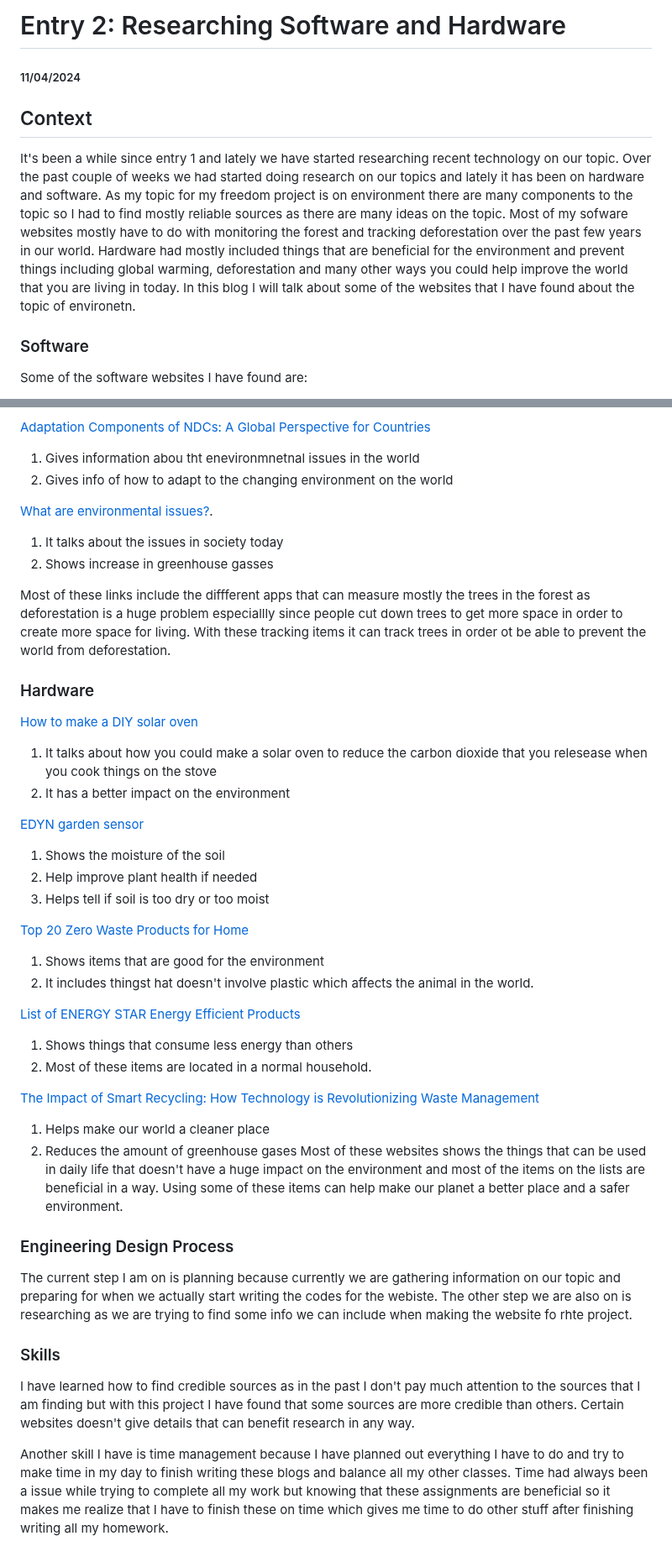
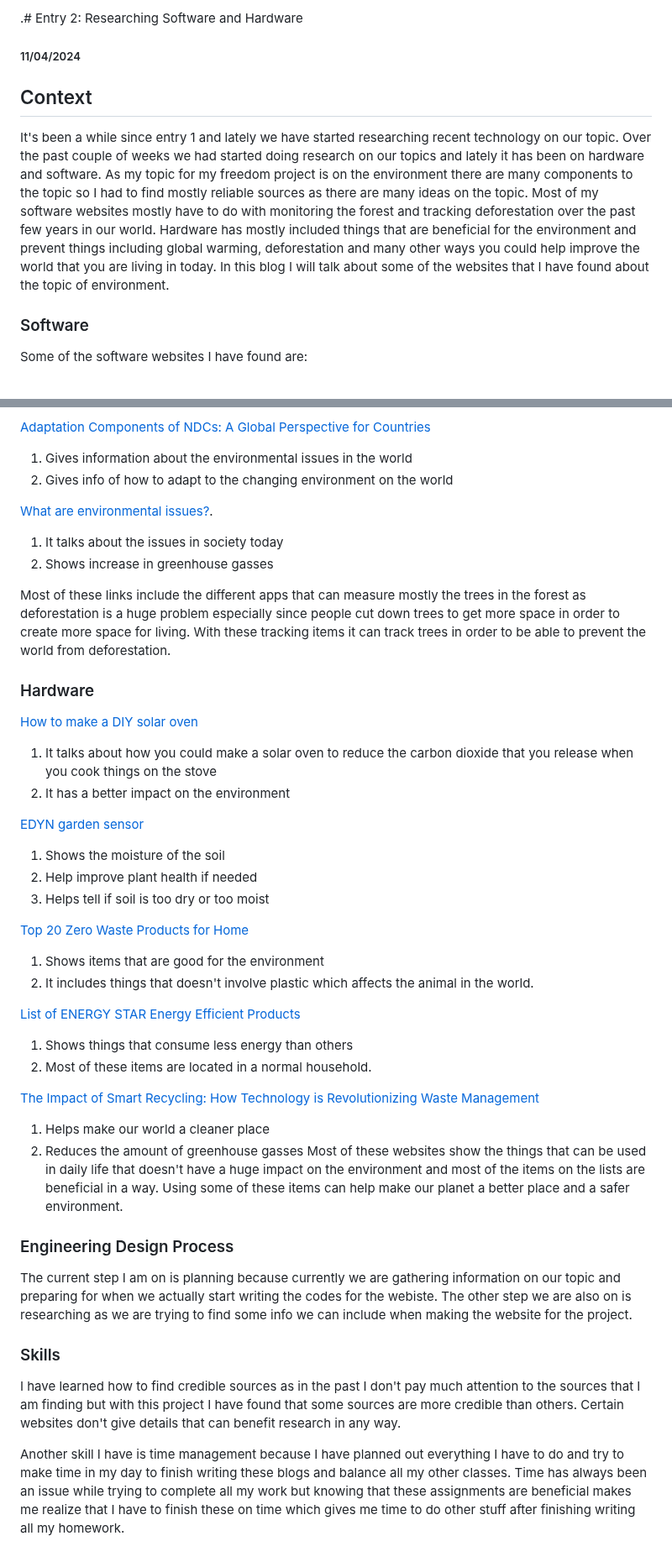
Before and after one commit to tinax8774/sep10-freedom-project, a Markdown page: blog/entry02.md, 2 parts joined by grey strips. Shown at 84% size. Rendered like a GitHub page.

```diff
--- a/blog/entry02.md
+++ b/blog/entry02.md
@@ -1,8 +1,8 @@
-# Entry 2: Researching Software and Hardware
+.# Entry 2: Researching Software and Hardware
 ##### 11/04/2024
 
 ## Context
-It's been a while since entry 1 and lately we have started researching recent technology on our topic. Over the past couple of weeks we had started doing research on our topics and lately it has been on hardware and software. As my topic for my freedom project is on environment there are many components to the topic so I had to find mostly reliable sources as there are many ideas on the topic. Most of my sofware websites mostly have to do with monitoring the forest and tracking deforestation over the past few years in our world. Hardware had mostly included things that are beneficial for the environment and prevent things including global warming, deforestation and many other ways you could help improve the world that you are living in today. In this blog I will talk about some of the websites that I have found about the topic of environetn.
+It's been a while since entry 1 and lately we have started researching recent technology on our topic. Over the past couple of weeks we had started doing research on our topics and lately it has been on hardware and software. As my topic for my freedom project is on the environment there are many components to the topic so I had to find mostly reliable sources as there are many ideas on the topic. Most of my software websites mostly have to do with monitoring the forest and tracking deforestation over the past few years in our world. Hardware has mostly included things that are beneficial for the environment and prevent things including global warming, deforestation and many other ways you could help improve the world that you are living in today. In this blog I will talk about some of the websites that I have found about the topic of environment.
 
 ### Software
 Some of the software websites I have found are:
@@ -25,7 +25,7 @@ Some of the software websites I have found are:
 
 [Adaptation Components of NDCs: A Global Perspective for Countries](https://www.wri.org/events/2022/8/adaptation-components-ndcs-global-perspective-countries)
 
-1. Gives information abou tht enevironmnetnal issues in the world
+1. Gives information about the environmental issues in the world
 2. Gives info of how to adapt to the changing environment on the world
 
 [What are environmental issues?](https://www.ibm.com/topics/environmental-issues).
@@ -33,13 +33,13 @@ Some of the software websites I have found are:
 1. It talks about the issues in society today
 2. Shows increase in greenhouse gasses
 
-Most of these links include the diffferent apps that can measure mostly the trees in the forest as deforestation is a huge problem especiallly since people cut down trees to get more space in order to create more space for living. With these tracking items it can track trees in order ot be able to prevent the world from deforestation.
+Most of these links include the different apps that can measure mostly the trees in the forest as deforestation is a huge problem especially since people cut down trees to get more space in order to create more space for living. With these tracking items it can track trees in order to be able to prevent the world from deforestation.
 
 ### Hardware
 
 [How to make a DIY solar oven](https://www.homesciencetools.com/article/how-to-build-a-solar-oven-project/?srsltid=AfmBOooKn_ikQrPyia57a269EgVP5m6uj0HrLuN2CDrjfqIURFYTpyZh)
 
-1. It talks about how you could make a solar oven to reduce the carbon dioxide that you relesease when you cook things on the stove
+1. It talks about how you could make a solar oven to reduce the carbon dioxide that you release when you cook things on the stove
 2. It has a better impact on the environment
 
 [EDYN garden sensor](https://www.wevolver.com/specs/edyn.garden.sensor)
@@ -51,7 +51,7 @@ Most of these links include the diffferent apps that can measure mostly the tree
 [Top 20 Zero Waste Products for Home](https://www.loopify.world/blog/post/zero-waste-products)
 
 1. Shows items that are good for the environment
-2. It includes thingst hat doesn't involve plastic which affects the animal in the world.
+2. It includes things that doesn't involve plastic which affects the animal in the world.
 
 [List of ENERGY STAR Energy Efficient Products](https://www.energystar.gov/products/products-list)
 
@@ -61,13 +61,13 @@ Most of these links include the diffferent apps that can measure mostly the tree
 [The Impact of Smart Recycling: How Technology is Revolutionizing Waste Management](https://www.smartsortai.com/the-impact-of-smart-recycling-how-technology-is-revolutionizing-waste-management/#:~:text=By%20efficiently%20sorting%20and%20separating,associated%20with%20extraction%20and%20production.)
 
 1. Helps make our world a cleaner place
-2. Reduces the amount of greenhouse gases
-Most of these websites shows the things that can be used in daily life that doesn't have a huge impact on the environment and most of the items on the lists are beneficial in a way. Using some of these items can help make our planet a better place and a safer environment.
+2. Reduces the amount of greenhouse gasses
+Most of these websites show the things that can be used in daily life that doesn't have a huge impact on the environment and most of the items on the lists are beneficial in a way. Using some of these items can help make our planet a better place and a safer environment.
 
 ### Engineering Design Process
-The current step I am on is planning because currently we are gathering information on our topic and preparing for when we actually start writing the codes for the webiste. The other step we are also on is researching as we are trying to find some info we can include when making the website fo rhte project.
+The current step I am on is planning because currently we are gathering information on our topic and preparing for when we actually start writing the codes for the webiste. The other step we are also on is researching as we are trying to find some info we can include when making the website for the project.
 
 ### Skills
-I have learned how to find credible sources as in the past I don't pay much attention to the sources that I am finding but with this project I have found that some sources are more credible than others. Certain websites doesn't give details that can benefit research in any way.
+I have learned how to find credible sources as in the past I don't pay much attention to the sources that I am finding but with this project I have found that some sources are more credible than others. Certain websites don't give details that can benefit research in any way.
 
-Another skill I have is time management because I have planned out everything I have to do and try to make time in my day to finish writing these blogs and balance all my other classes. Time had always been a issue while trying to complete all my work but knowing that these assignments are beneficial so it makes me realize that I have to finish these on time which gives me time to do other stuff after finishing writing all my homework.
+Another skill I have is time management because I have planned out everything I have to do and try to make time in my day to finish writing these blogs and balance all my other classes. Time has always been an issue while trying to complete all my work but knowing that these assignments are beneficial makes me realize that I have to finish these on time which gives me time to do other stuff after finishing writing all my homework.
```
